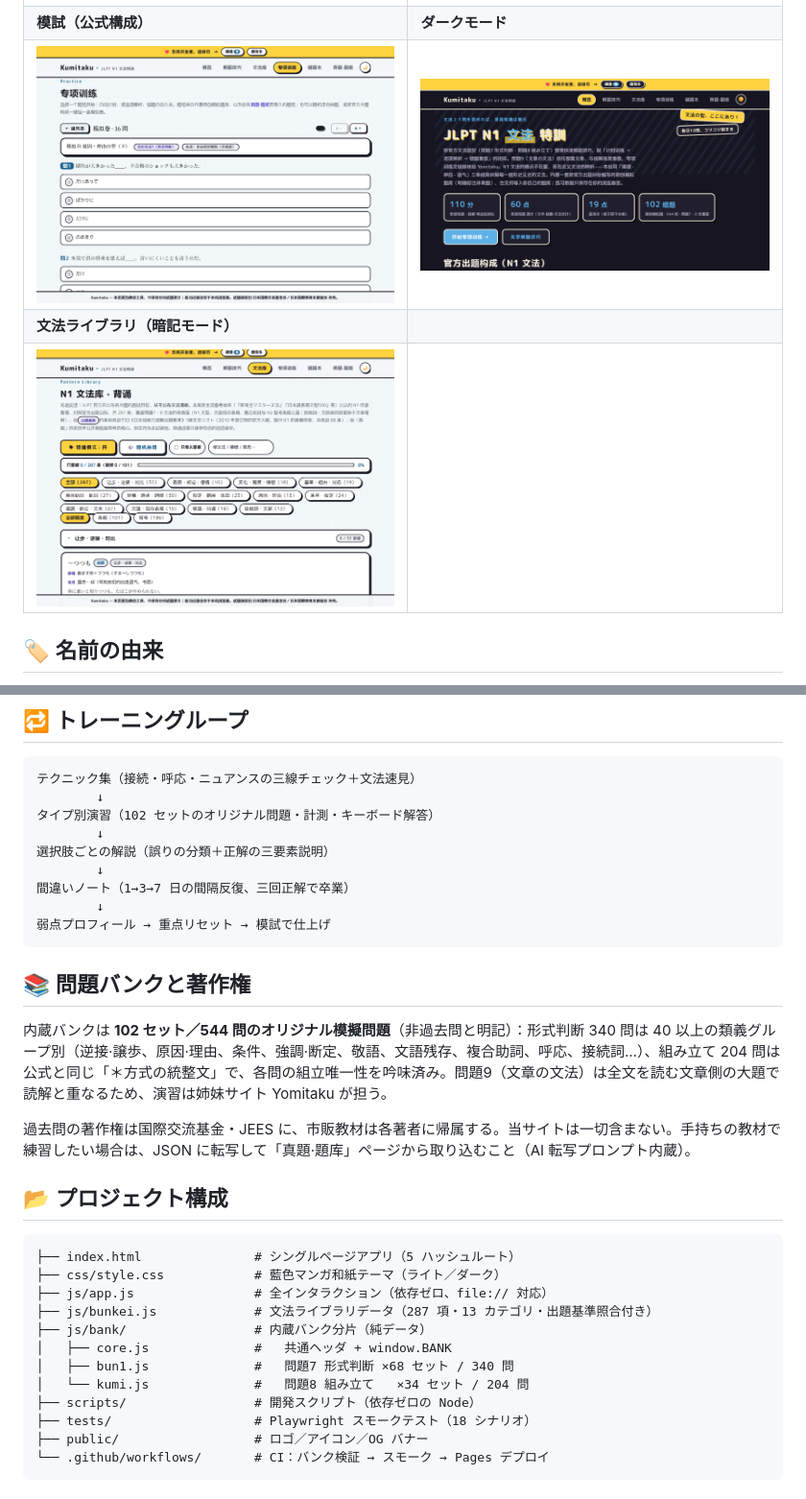
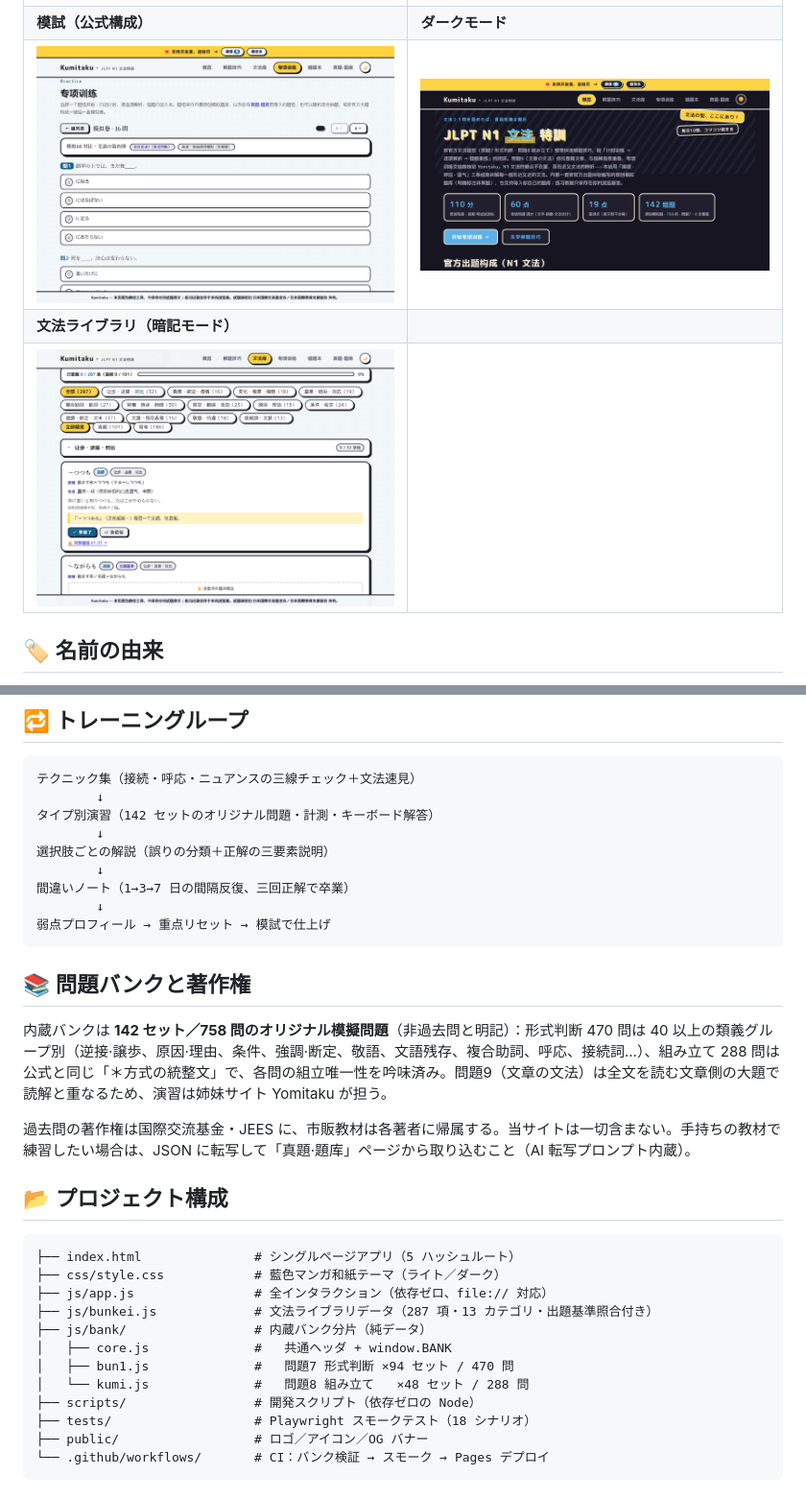
Before and after one commit to Mocas-12/jlpt-n1-Kumitaku, a Markdown page: README.ja-JP.md, 2 parts joined by grey strips. Shown: that part at 96% size. GitHub-like rendering; pictures changed too: docs/shot-bunkei.png, docs/shot-dark.png, docs/shot-mock.png.

Commit message:
feat: 题库扩增 544→758 問（142 组）——bun1 +26 组 130 問（敬語方向の型×3/混在场景×6 健康·住まい·学習·旅行·行事·報道·家族·仕事/各家族第四五弾），kumi +14 组 84 問（新聞出版/商店街/美容健康/家事育児/災害復興/季節行事/法律裁判/漁業海/山自然/博物館/図書館/病院/経営/芸能 十四主题）；正解分布 187/184/203/184

````diff
--- a/README.ja-JP.md
+++ b/README.ja-JP.md
@@ -77,7 +77,7 @@
 ```
 テクニック集（接続・呼応・ニュアンスの三線チェック＋文法速見）
         ↓
-タイプ別演習（102 セットのオリジナル問題・計測・キーボード解答）
+タイプ別演習（142 セットのオリジナル問題・計測・キーボード解答）
         ↓
 選択肢ごとの解説（誤りの分類＋正解の三要素説明）
         ↓
@@ -88,7 +88,7 @@
 
 ## 📚 問題バンクと著作権
 
-内蔵バンクは **102 セット／544 問のオリジナル模擬問題**（非過去問と明記）：形式判断 340 問は 40 以上の類義グループ別（逆接·譲歩、原因·理由、条件、強調·断定、敬語、文語残存、複合助詞、呼応、接続詞…）、組み立て 204 問は公式と同じ「＊方式の統整文」で、各問の組立唯一性を吟味済み。問題9（文章の文法）は全文を読む文章側の大題で読解と重なるため、演習は姉妹サイト Yomitaku が担う。
+内蔵バンクは **142 セット／758 問のオリジナル模擬問題**（非過去問と明記）：形式判断 470 問は 40 以上の類義グループ別（逆接·譲歩、原因·理由、条件、強調·断定、敬語、文語残存、複合助詞、呼応、接続詞…）、組み立て 288 問は公式と同じ「＊方式の統整文」で、各問の組立唯一性を吟味済み。問題9（文章の文法）は全文を読む文章側の大題で読解と重なるため、演習は姉妹サイト Yomitaku が担う。
 
 過去問の著作権は国際交流基金・JEES に、市販教材は各著者に帰属する。当サイトは一切含まない。手持ちの教材で練習したい場合は、JSON に転写して「真題·題库」ページから取り込むこと（AI 転写プロンプト内蔵）。
 
@@ -101,8 +101,8 @@
 ├── js/bunkei.js             # 文法ライブラリデータ（287 項・13 カテゴリ・出題基準照合付き）
 ├── js/bank/                 # 内蔵バンク分片（純データ）
 │   ├── core.js              #   共通ヘッダ + window.BANK
-│   ├── bun1.js              #   問題7 形式判断 ×68 セット / 340 問
-│   └── kumi.js              #   問題8 組み立て   ×34 セット / 204 問
+│   ├── bun1.js              #   問題7 形式判断 ×94 セット / 470 問
+│   └── kumi.js              #   問題8 組み立て   ×48 セット / 288 問
 ├── scripts/                 # 開発スクリプト（依存ゼロの Node）
 ├── tests/                   # Playwright スモークテスト（18 シナリオ）
 ├── public/                  # ロゴ／アイコン／OG バナー
````
Also changed, not shown: README.md (+4 -4 lines), README.zh-CN.md (+4 -4 lines), docs/shot-home.png, docs/shot-list.png, 4 other files.
